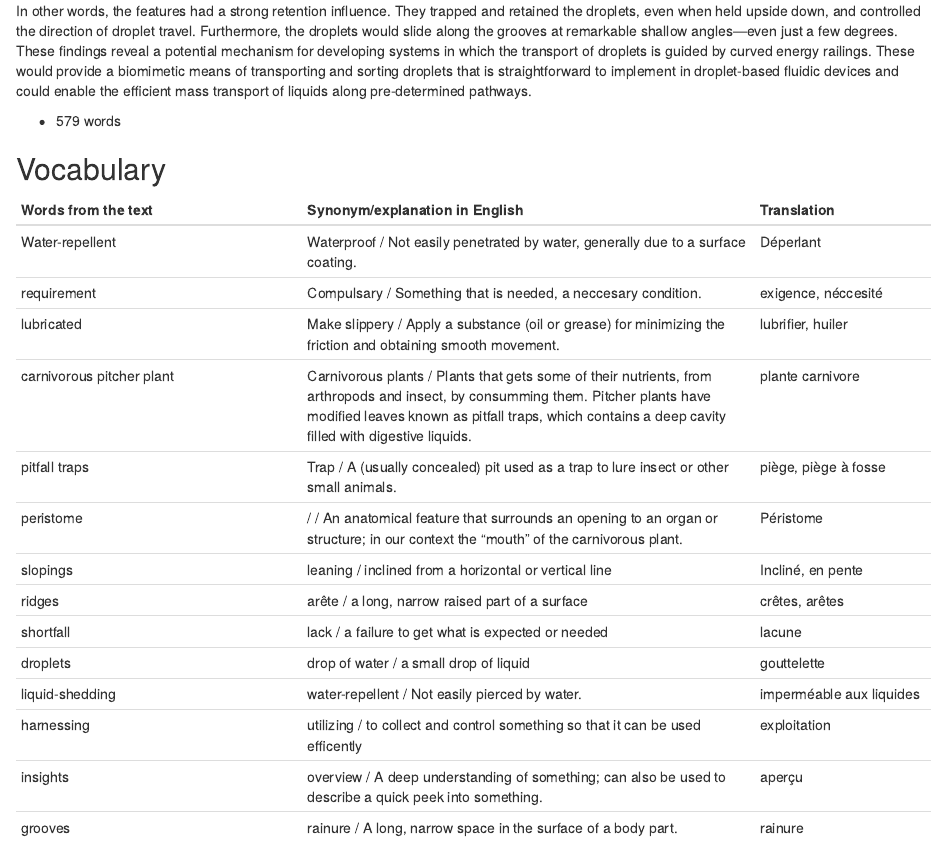
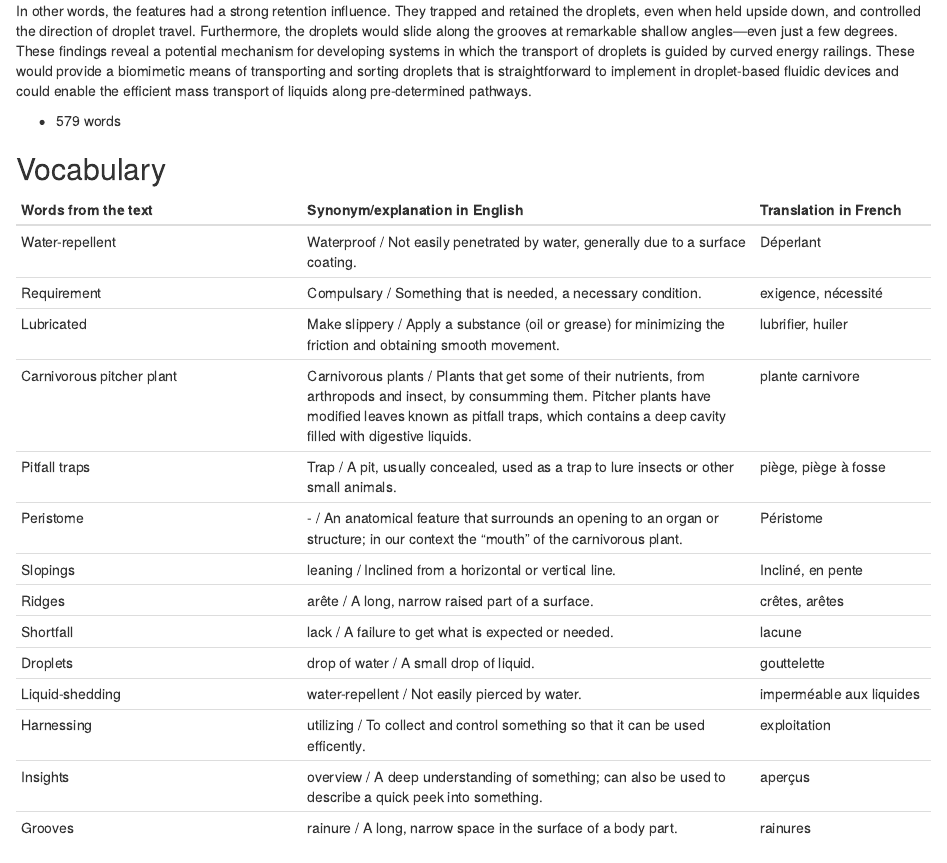
Before and after one commit to nemlemaire/nemo-lemaire-blog, an R Markdown document (_posts/2019-09-18-article-1/article-1.Rmd): the page in a window 1100 px wide, from 1460 px down. Rendered offline with R 4.5, knitr and Pandoc, with nearby package versions; drawn as R Markdown's standard HTML page in place of the format the file asks for.

Commit message:
vérification du vocabulaire

```diff
--- a/_posts/2019-09-18-article-1/article-1.Rmd
+++ b/_posts/2019-09-18-article-1/article-1.Rmd
@@ -34,22 +34,22 @@ In other words, the features had a strong retention influence. They trapped and
 
 ## Vocabulary
 
-| Words from the text | Synonym/explanation in English | Translation|
+| Words from the text | Synonym/explanation in English | Translation in French|
 | ------------------- | ------------------------------ |------------|
 | Water-repellent     | Waterproof / Not easily penetrated by water, generally due to a surface coating. | Déperlant |
-| requirement         | Compulsary / Something that is needed, a neccesary condition. | exigence, néccesité  |
-| lubricated          | Make slippery / Apply a substance (oil or grease) for minimizing the friction and obtaining smooth movement. | lubrifier, huiler |
-| carnivorous pitcher plant| Carnivorous plants / Plants that gets some of their nutrients, from arthropods and insect, by consumming them. Pitcher plants have modified leaves known as pitfall traps, which contains a deep cavity filled with digestive liquids.| plante carnivore |
-| pitfall traps| Trap / A (usually concealed) pit used as a trap to lure insect or other small animals. | piège, piège à fosse |
-| peristome| / / An anatomical feature that surrounds an opening to an organ or structure; in our context the "mouth" of the carnivorous plant. | Péristome |
-| slopings| leaning / inclined from a horizontal or vertical line | Incliné, en pente |
-| ridges| arête / a long, narrow raised part of a surface | crêtes, arêtes |
-| shortfall| lack / a failure to get what is expected or needed | lacune |
-| droplets| drop of water / a small drop of liquid | gouttelette |
-| liquid-shedding| water-repellent / Not easily pierced by water. | imperméable aux liquides |
-| harnessing| utilizing / to collect and control something so that it can be used efficently | exploitation |
-| insights| overview / A deep understanding of something; can also be used to describe a quick peek into something. | aperçu |
-| grooves| rainure / A long, narrow space in the surface of a body part. | rainure |
+| Requirement         | Compulsary / Something that is needed, a necessary condition. | exigence, nécessité  |
+| Lubricated          | Make slippery / Apply a substance (oil or grease) for minimizing the friction and obtaining smooth movement. | lubrifier, huiler |
+| Carnivorous pitcher plant| Carnivorous plants / Plants that get some of their nutrients, from arthropods and insect, by consumming them. Pitcher plants have modified leaves known as pitfall traps, which contains a deep cavity filled with digestive liquids.| plante carnivore |
+| Pitfall traps| Trap / A pit, usually concealed, used as a trap to lure insects or other small animals. | piège, piège à fosse |
+| Peristome| - / An anatomical feature that surrounds an opening to an organ or structure; in our context the "mouth" of the carnivorous plant. | Péristome |
+| Slopings| leaning / Inclined from a horizontal or vertical line. | Incliné, en pente |
+| Ridges| arête / A long, narrow raised part of a surface. | crêtes, arêtes |
+| Shortfall| lack / A failure to get what is expected or needed. | lacune |
+| Droplets| drop of water / A small drop of liquid. | gouttelette |
+| Liquid-shedding| water-repellent / Not easily pierced by water. | imperméable aux liquides |
+| Harnessing| utilizing / To collect and control something so that it can be used efficently. | exploitation |
+| Insights| overview / A deep understanding of something; can also be used to describe a quick peek into something. | aperçus |
+| Grooves| rainure / A long, narrow space in the surface of a body part. | rainures |
 
 ## Analysis table
 
```
Also changed, not shown: _posts/2019-09-18-article-1/article-1.html, docs/posts/posts.json, 4 other files.
